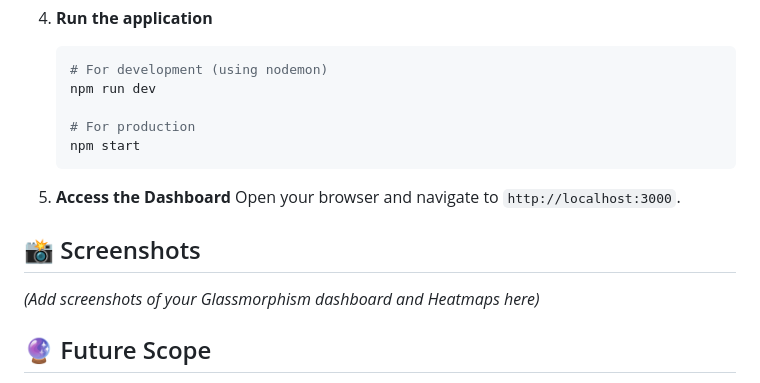
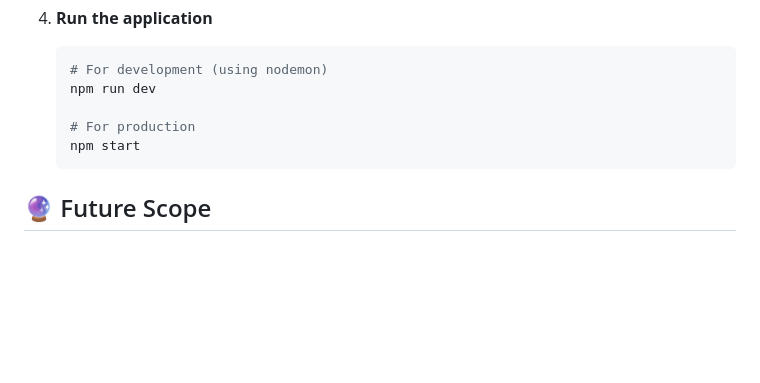
Before and after one commit to arjunpandey1036-cmyk/Tourism-Intelligence-FootFall-Detector, a Markdown page: README.md, the part around the change. Rendered like a GitHub page; blank space fills up the shorter version.

Commit message:
Remove dashboard access instructions and screenshots section
Removed instructions for accessing the dashboard and placeholder for screenshots.

````diff
--- a/README.md
+++ b/README.md
@@ -66,13 +66,6 @@ Prerequisites: Make sure you have **Node.js** and **MongoDB** installed locally.
     npm start
     ```
 
-5.  **Access the Dashboard**
-    Open your browser and navigate to `http://localhost:3000`.
-
-## 📸 Screenshots
-
-*(Add screenshots of your Glassmorphism dashboard and Heatmaps here)*
-
 ## 🔮 Future Scope
 
 * **AI Integration:** Implementing predictive ML models for seasonal crowd forecasting.
````
